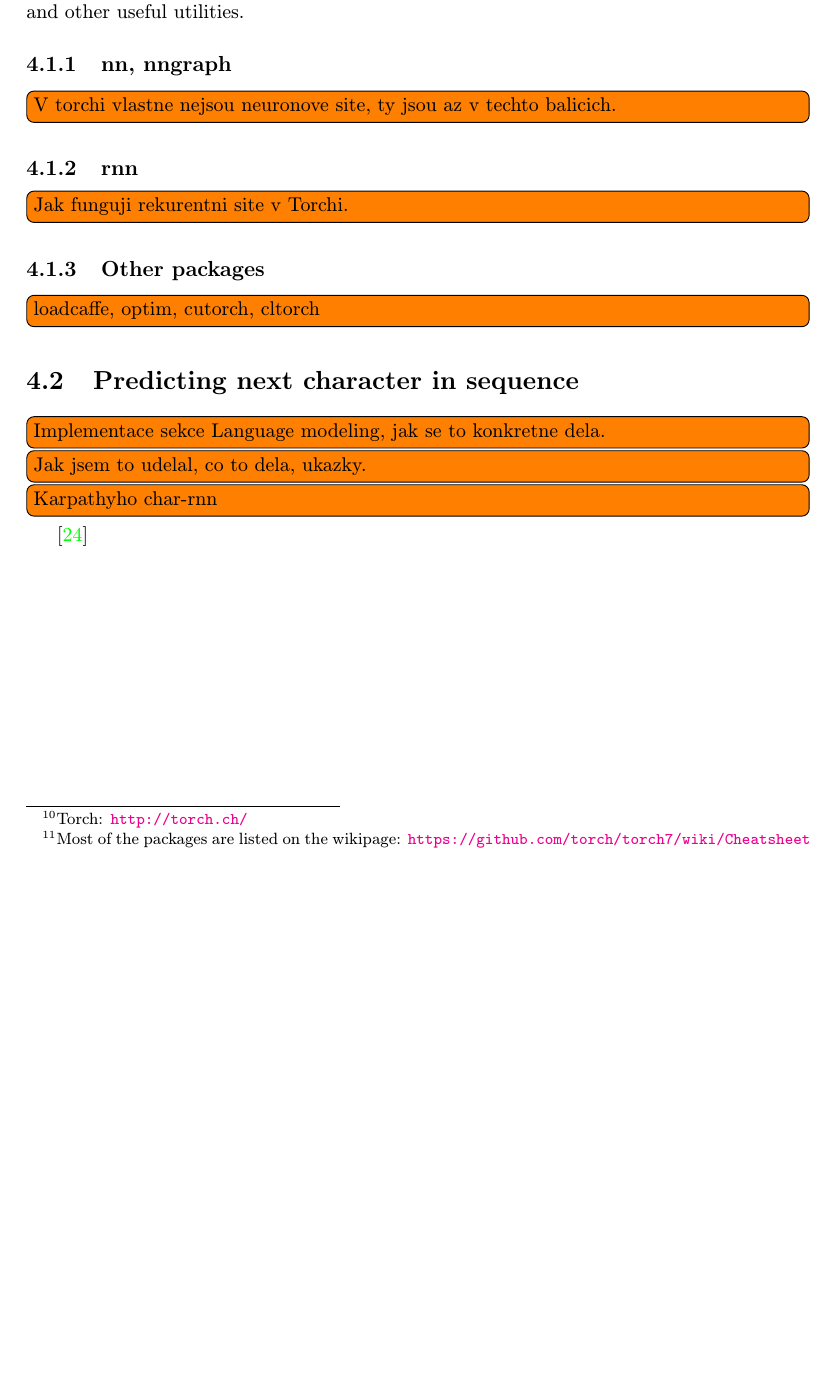
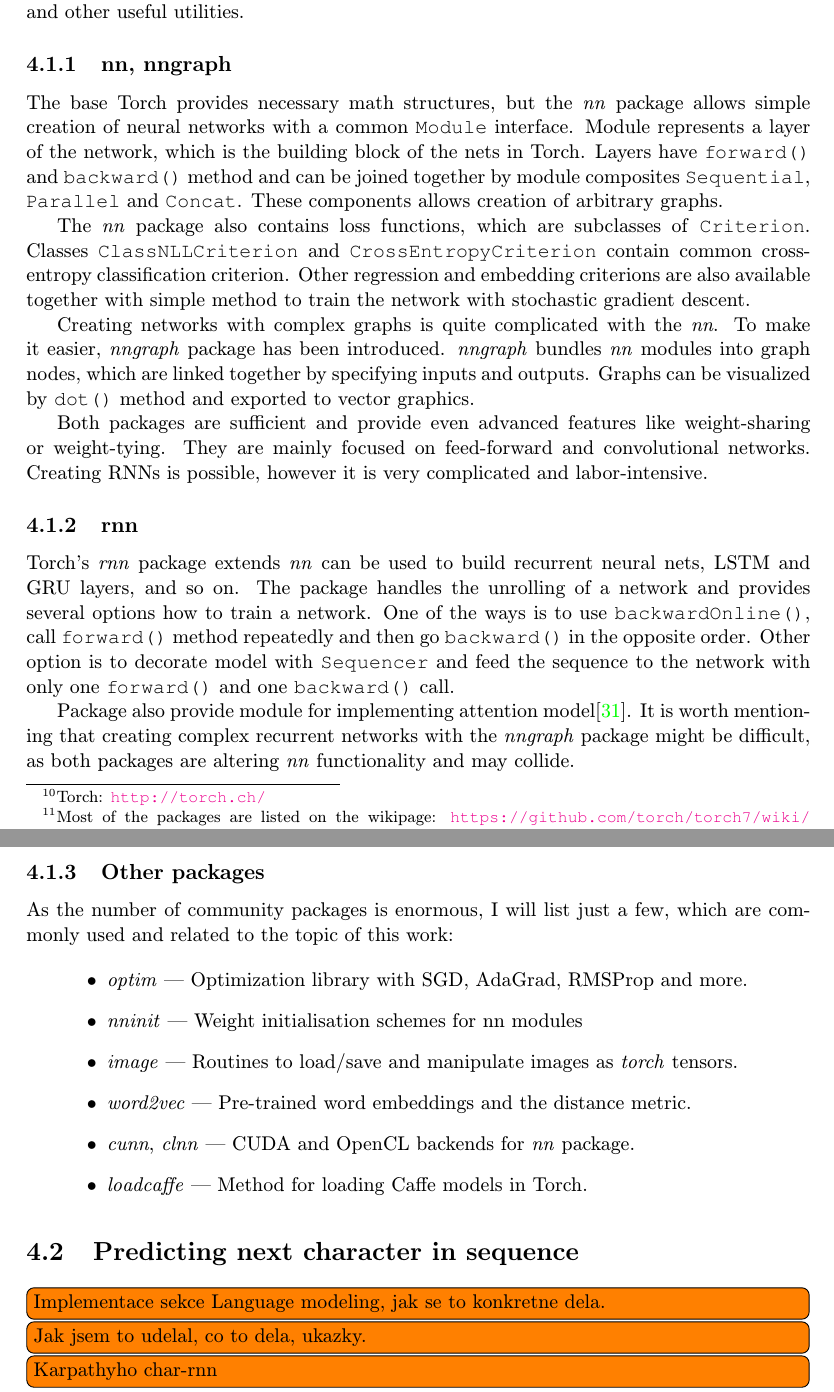
Before and after one commit to kvitajakub/MasterThesis, a LaTeX thesis (diplomka.tex, which reads obsah.tex): part of page 18 of 24 before the commit and two parts of pages 18 and 19 of 25 after it, the two joined at a grey line, cut so that both start at the same text, the shorter picture padded with empty space. Compiled offline with pdfLaTeX; the source files are stored in an older character set and shown here as Unicode.

Commit message:
Torch finished.

```diff
--- a/diplomka.tex
+++ b/diplomka.tex
@@ -44,6 +44,9 @@
 \usepackage{longtable}
 \renewcommand{\thetable}{\arabic{table}}
 \usepackage{array}
+
+%font na zdrojaky
+\usepackage{courier}
 
 % =======================================================================
 % balíček "hyperref" vytváří klikací odkazy v pdf, pokud tedy použijeme pdflatex
@@ -96,7 +99,7 @@
   abstract.cs={Výtah (abstrakt) práce v českém jazyce.}, % abstrakt v ceskem jazyce
   abstract.en={Výtah (abstrakt) práce v anglickém jazyce.}, % abstrakt v anglickem jazyce
   %Prohlaseni
-  declaration={Prohlašuji, že jsem tento semestrální projekt vypracoval samostatně pod vedením pana Michala Hradiše.},
+  declaration={Prohlašuji, že jsem tento semestrální projekt vypracoval samostatně pod vedením pana Michala Hradiše, s uvedením všech literárních pramenů a publikací, ze kterých jsem čerpal.},
   % Podekovani (nepovinne)
 %  acknowledgment={Zde je možné uvést poděkování vedoucímu práce a těm, kteří poskytli odbornou pomoc.} % nepovinne
 }
--- a/obsah.tex
+++ b/obsah.tex
@@ -255,13 +255,37 @@ Python tools with the engine implemented in C/C++ are not the only ones. \emph{C
 The core package of Torch is \emph{torch}, which is installed together with the library. It contains data structures for multi-dimensional tensors and operations over them. This is the most important part, as almost every package depends on them. Additionally, it provides many utilities for accessing files, serializing objects, processing command-line parameters and other useful utilities.
 
 \subsection{nn, nngraph}
-\todo[inline]{V torchi vlastne nejsou neuronove site, ty jsou az v techto balicich.}
+
+The base Torch provides necessary math structures, but the \emph{nn} package allows simple creation of neural networks with a common \texttt{Module} interface. Module represents a layer of the network, which is the building block of the nets in Torch. Layers have \texttt{forward()} and \texttt{backward()} method and can be joined together by module composites \texttt{Sequential}, \texttt{Parallel} and \texttt{Concat}. These components allows creation of arbitrary graphs.
+
+The \emph{nn} package also contains loss functions, which are subclasses of \texttt{Criterion}. Classes \texttt{ClassNLLCriterion} and \texttt{CrossEntropyCriterion} contain common cross-entropy classification criterion. Other regression and embedding criterions are also available together with simple method to train the network with stochastic gradient descent.
+
+Creating networks with complex graphs is quite complicated with the \emph{nn}. To make it easier, \emph{nngraph} package has been introduced. \emph{nngraph} bundles \emph{nn} modules into graph nodes, which are linked together by specifying inputs and outputs. Graphs can be visualized by \texttt{dot()} method and exported to vector graphics.
+
+Both packages are sufficient and provide even advanced features like weight-sharing or weight-tying. They are mainly focused on feed-forward and convolutional networks. Creating RNNs is possible, however it is very complicated and labor-intensive.
 
 \subsection{rnn}
-\todo[inline]{Jak funguji rekurentni site v Torchi.}
+
+Torch's \emph{rnn} package extends \emph{nn} can be used to build recurrent neural nets, LSTM and GRU layers, and so on. The package handles the unrolling of a network and provides several options how to train a network. One of the ways is to use \texttt{backwardOnline()}, call \texttt{forward()} method repeatedly and then go \texttt{backward()} in the opposite order. Other option is to decorate model with \texttt{Sequencer} and feed the sequence to the network with only one \texttt{forward()} and one \texttt{backward()} call.
+
+Package also provide module for implementing attention model\cite{DBLP:journals/corr/MnihHGK14}. It is worth mentioning that creating complex recurrent networks with the \emph{nngraph} package might be difficult, as both packages are altering \emph{nn} functionality and may collide.
 
 \subsection{Other packages}
-\todo[inline]{loadcaffe, optim, cutorch, cltorch}
+
+As the number of community packages is enormous, I will list just a few, which are commonly used and related to the topic of this work:
+
+\vspace{5mm}
+\begin{minipage}{0.9\textwidth}
+	\begin{itemize}
+		\item \emph{optim} --- Optimization library with SGD, AdaGrad, RMSProp and more.
+		\item \emph{nninit} --- Weight initialisation schemes for nn modules
+		\item \emph{image} --- Routines to load/save and manipulate images as \emph{torch} tensors.
+		\item \emph{word2vec} --- Pre-trained word embeddings and the distance metric.
+		\item \emph{cunn}, \emph{clnn} --- CUDA and OpenCL backends for \emph{nn} package.
+		\item \emph{loadcaffe} --- Method for loading Caffe models in Torch.
+	\end{itemize}
+\end{minipage}
+\vspace{3mm}
 
 \section{Predicting next character in sequence}
 \todo[inline]{Implementace sekce Language modeling, jak se to konkretne dela.}
```
Also changed, not shown: literatura.bib (+15 -0 lines), diplomka.pdf.
